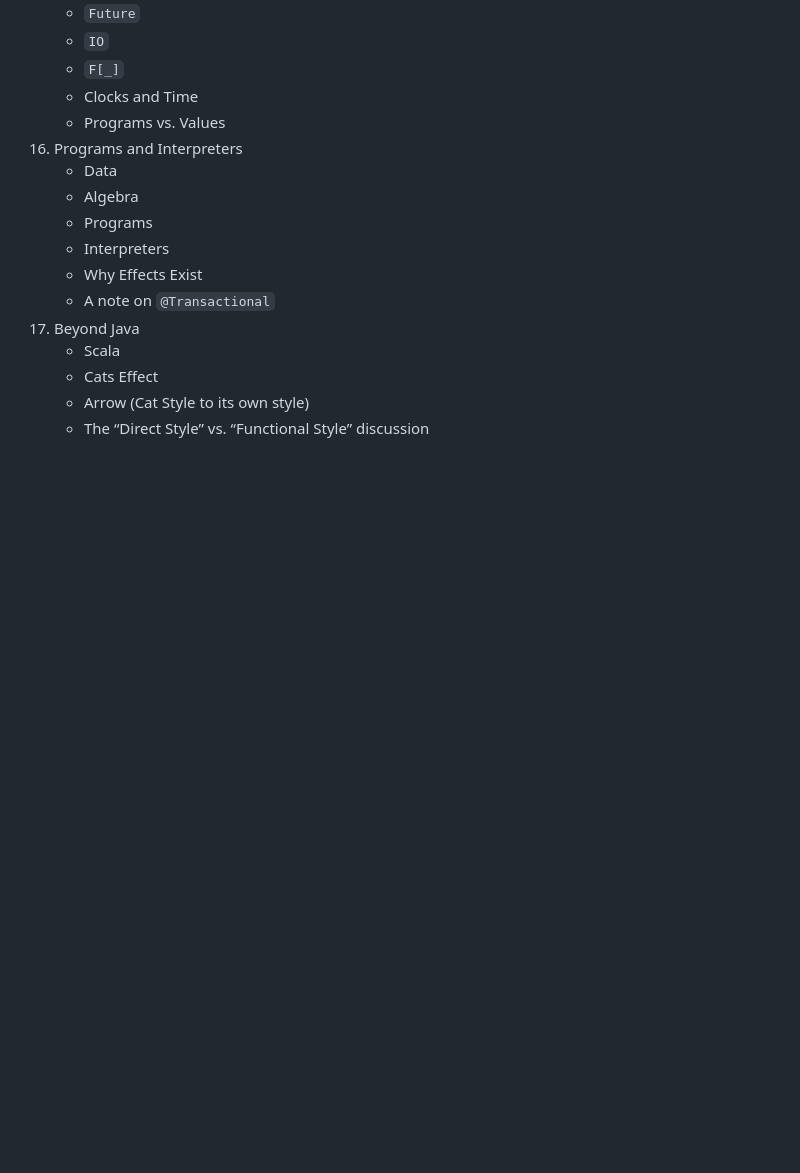
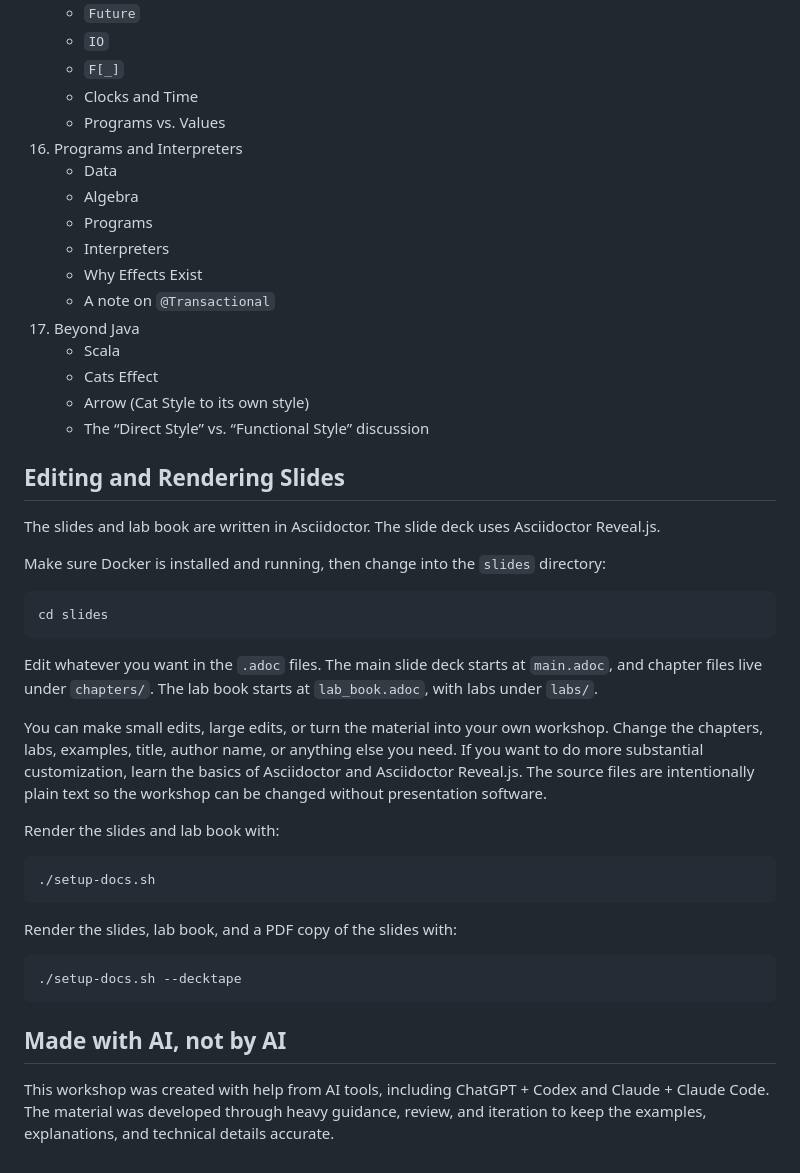
Before and after one commit to dhinojosa/thinking-functionally-jvm, a Markdown page: README.md, the part around the change. Drawn GitHub-style; blank space fills up the shorter version.

Commit message:
Added instructions for editing and rendering slides and lab book using Asciidoctor and Docker to README.

````diff
--- a/README.md
+++ b/README.md
@@ -114,3 +114,45 @@ In Thinking Functionally in Java, we explore how far disciplined functional desi
     * Cats Effect
     * Arrow (Cat Style to its own style)
     * The “Direct Style” vs. “Functional Style” discussion
+
+## Editing and Rendering Slides
+
+The slides and lab book are written in Asciidoctor. The slide deck uses
+Asciidoctor Reveal.js.
+
+Make sure Docker is installed and running, then change into the `slides`
+directory:
+
+```bash
+cd slides
+```
+
+Edit whatever you want in the `.adoc` files. The main slide deck starts at
+`main.adoc`, and chapter files live under `chapters/`. The lab book starts at
+`lab_book.adoc`, with labs under `labs/`.
+
+You can make small edits, large edits, or turn the material into your own
+workshop. Change the chapters, labs, examples, title, author name, or anything
+else you need. If you want to do more substantial customization, learn the
+basics of Asciidoctor and Asciidoctor Reveal.js. The source files are
+intentionally plain text so the workshop can be changed without presentation
+software.
+
+Render the slides and lab book with:
+
+```bash
+./setup-docs.sh
+```
+
+Render the slides, lab book, and a PDF copy of the slides with:
+
+```bash
+./setup-docs.sh --decktape
+```
+
+## Made with AI, not by AI
+
+This workshop was created with help from AI tools, including ChatGPT + Codex
+and Claude + Claude Code. The material was developed through heavy guidance,
+review, and iteration to keep the examples, explanations, and technical details
+accurate.
````
